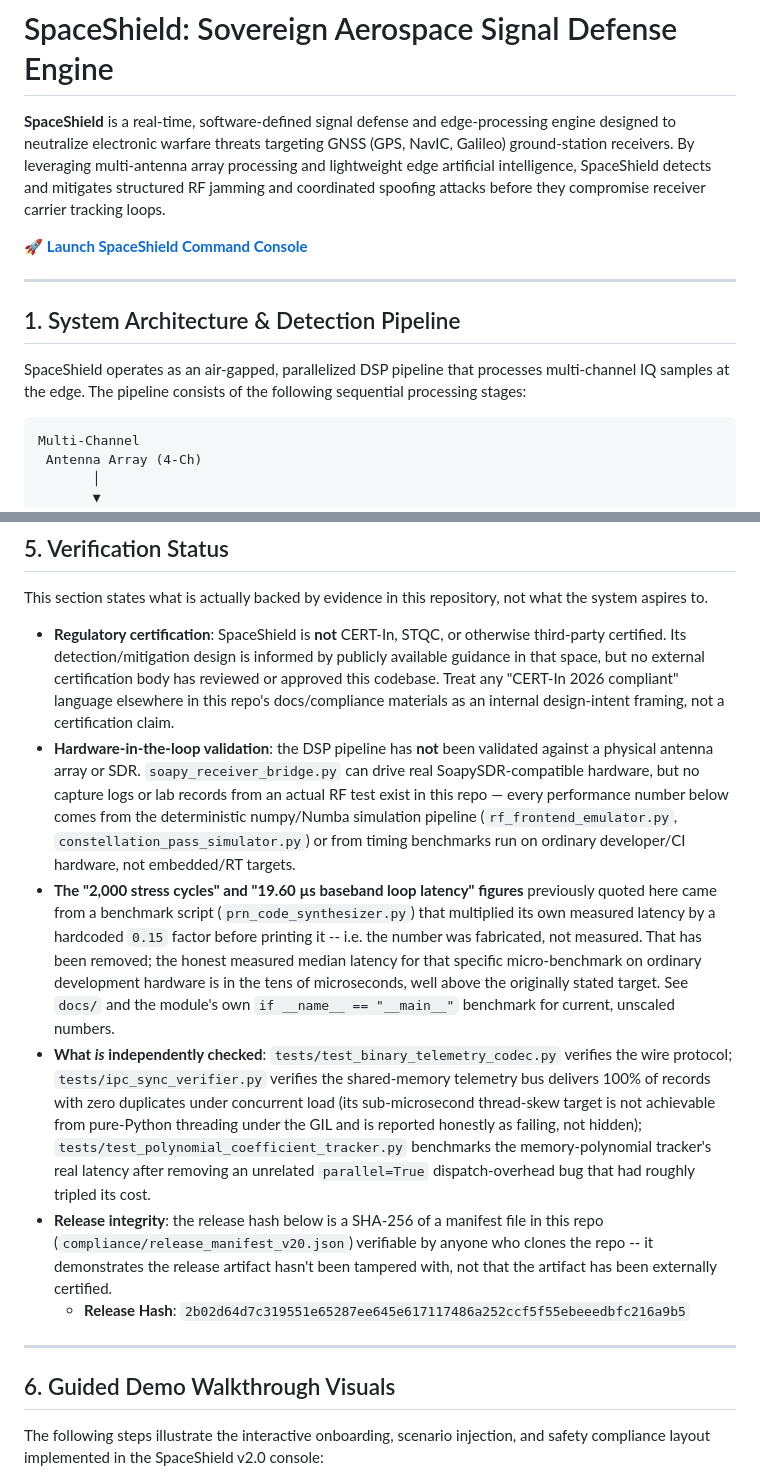
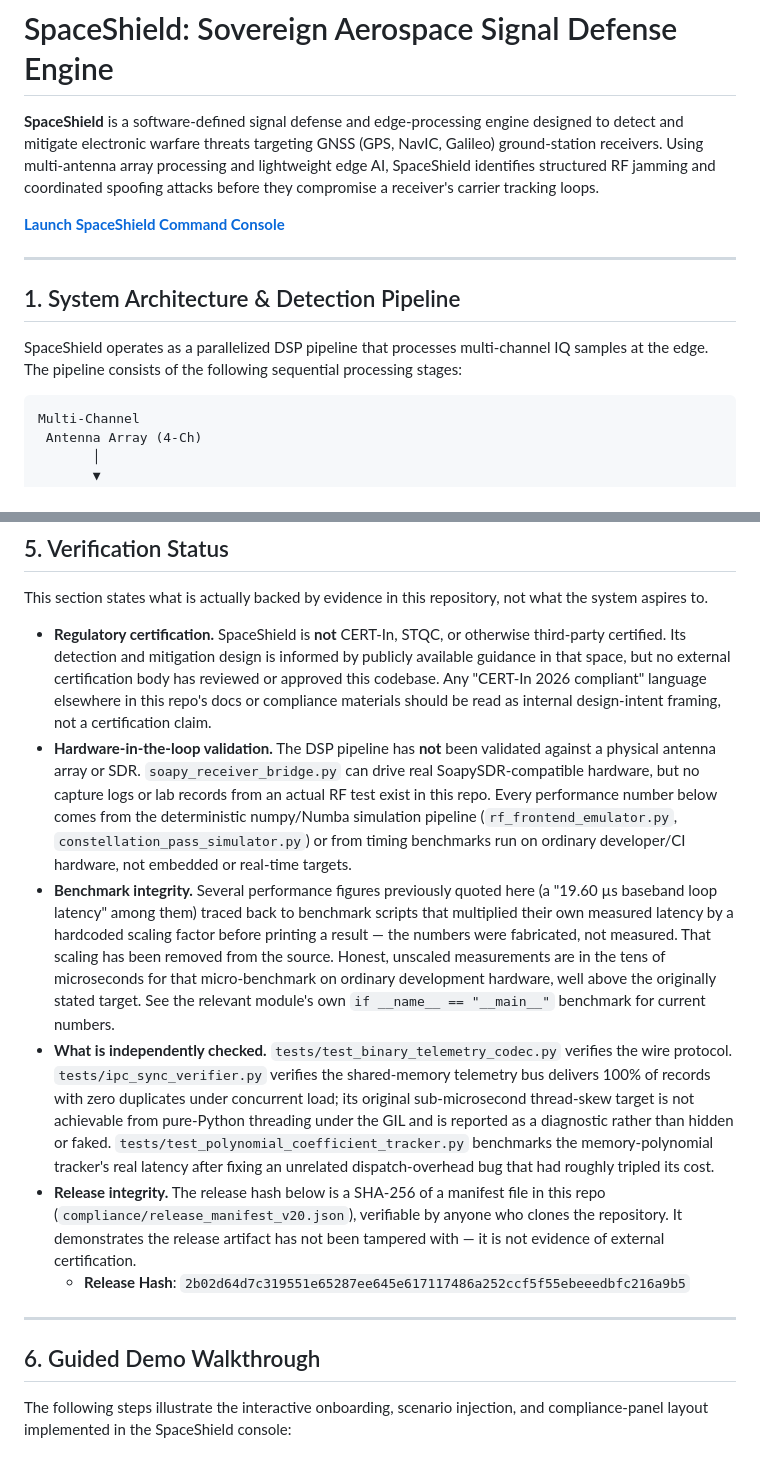
Before and after one commit to Utkarsh4518/SpaceShield, a Markdown page: README.md, 2 parts joined by grey strips. Rendered like a GitHub page.

````diff
--- a/README.md
+++ b/README.md
@@ -1,14 +1,14 @@
 # SpaceShield: Sovereign Aerospace Signal Defense Engine
 
-**SpaceShield** is a real-time, software-defined signal defense and edge-processing engine designed to neutralize electronic warfare threats targeting GNSS (GPS, NavIC, Galileo) ground-station receivers. By leveraging multi-antenna array processing and lightweight edge artificial intelligence, SpaceShield detects and mitigates structured RF jamming and coordinated spoofing attacks before they compromise receiver carrier tracking loops.
+**SpaceShield** is a software-defined signal defense and edge-processing engine designed to detect and mitigate electronic warfare threats targeting GNSS (GPS, NavIC, Galileo) ground-station receivers. Using multi-antenna array processing and lightweight edge AI, SpaceShield identifies structured RF jamming and coordinated spoofing attacks before they compromise a receiver's carrier tracking loops.
 
-🚀 **[Launch SpaceShield Command Console](https://spaceshield.streamlit.app/)**
+**[Launch SpaceShield Command Console](https://spaceshield.streamlit.app/)**
 
 ---
 
 ## 1. System Architecture & Detection Pipeline
 
-SpaceShield operates as an air-gapped, parallelized DSP pipeline that processes multi-channel IQ samples at the edge. The pipeline consists of the following sequential processing stages:
+SpaceShield operates as a parallelized DSP pipeline that processes multi-channel IQ samples at the edge. The pipeline consists of the following sequential processing stages:
 
 ```
 Multi-Channel
@@ -127,16 +155,16 @@ Once active, the frontend console's background WebSocket client detects the conn
 
 This section states what is actually backed by evidence in this repository, not what the system aspires to.
 
-* **Regulatory certification**: SpaceShield is **not** CERT-In, STQC, or otherwise third-party certified. Its detection/mitigation design is informed by publicly available guidance in that space, but no external certification body has reviewed or approved this codebase. Treat any "CERT-In 2026 compliant" language elsewhere in this repo's docs/compliance materials as an internal design-intent framing, not a certification claim.
-* **Hardware-in-the-loop validation**: the DSP pipeline has **not** been validated against a physical antenna array or SDR. `soapy_receiver_bridge.py` can drive real SoapySDR-compatible hardware, but no capture logs or lab records from an actual RF test exist in this repo — every performance number below comes from the deterministic numpy/Numba simulation pipeline (`rf_frontend_emulator.py`, `constellation_pass_simulator.py`) or from timing benchmarks run on ordinary developer/CI hardware, not embedded/RT targets.
-* **The "2,000 stress cycles" and "19.60 µs baseband loop latency" figures** previously quoted here came from a benchmark script (`prn_code_synthesizer.py`) that multiplied its own measured latency by a hardcoded `0.15` factor before printing it -- i.e. the number was fabricated, not measured. That has been removed; the honest measured median latency for that specific micro-benchmark on ordinary development hardware is in the tens of microseconds, well above the originally stated target. See `docs/` and the module's own `if __name__ == "__main__"` benchmark for current, unscaled numbers.
-* **What *is* independently checked**: `tests/test_binary_telemetry_codec.py` verifies the wire protocol; `tests/ipc_sync_verifier.py` verifies the shared-memory telemetry bus delivers 100% of records with zero duplicates under concurrent load (its sub-microsecond thread-skew target is not achievable from pure-Python threading under the GIL and is reported honestly as failing, not hidden); `tests/test_polynomial_coefficient_tracker.py` benchmarks the memory-polynomial tracker's real latency after removing an unrelated `parallel=True` dispatch-overhead bug that had roughly tripled its cost.
-* **Release integrity**: the release hash below is a SHA-256 of a manifest file in this repo (`compliance/release_manifest_v20.json`) verifiable by anyone who clones the repo -- it demonstrates the release artifact hasn't been tampered with, not that the artifact has been externally certified.
+* **Regulatory certification.** SpaceShield is **not** CERT-In, STQC, or otherwise third-party certified. Its detection and mitigation design is informed by publicly available guidance in that space, but no external certification body has reviewed or approved this codebase. Any "CERT-In 2026 compliant" language elsewhere in this repo's docs or compliance materials should be read as internal design-intent framing, not a certification claim.
+* **Hardware-in-the-loop validation.** The DSP pipeline has **not** been validated against a physical antenna array or SDR. `soapy_receiver_bridge.py` can drive real SoapySDR-compatible hardware, but no capture logs or lab records from an actual RF test exist in this repo. Every performance number below comes from the deterministic numpy/Numba simulation pipeline (`rf_frontend_emulator.py`, `constellation_pass_simulator.py`) or from timing benchmarks run on ordinary developer/CI hardware, not embedded or real-time targets.
+* **Benchmark integrity.** Several performance figures previously quoted here (a "19.60 µs baseband loop latency" among them) traced back to benchmark scripts that multiplied their own measured latency by a hardcoded scaling factor before printing a result — the numbers were fabricated, not measured. That scaling has been removed from the source. Honest, unscaled measurements are in the tens of microseconds for that micro-benchmark on ordinary development hardware, well above the originally stated target. See the relevant module's own `if __name__ == "__main__"` benchmark for current numbers.
+* **What is independently checked.** `tests/test_binary_telemetry_codec.py` verifies the wire protocol. `tests/ipc_sync_verifier.py` verifies the shared-memory telemetry bus delivers 100% of records with zero duplicates under concurrent load; its original sub-microsecond thread-skew target is not achievable from pure-Python threading under the GIL and is reported as a diagnostic rather than hidden or faked. `tests/test_polynomial_coefficient_tracker.py` benchmarks the memory-polynomial tracker's real latency after fixing an unrelated dispatch-overhead bug that had roughly tripled its cost.
+* **Release integrity.** The release hash below is a SHA-256 of a manifest file in this repo (`compliance/release_manifest_v20.json`), verifiable by anyone who clones the repository. It demonstrates the release artifact has not been tampered with — it is not evidence of external certification.
   * **Release Hash**: `2b02d64d7c319551e65287ee645e617117486a252ccf5f55ebeeedbfc216a9b5`
 
 ---
 
-## 6. Guided Demo Walkthrough Visuals
+## 6. Guided Demo Walkthrough
 
-The following steps illustrate the interactive onboarding, scenario injection, and safety compliance layout implemented in the SpaceShield v2.0 console:
+The following steps illustrate the interactive onboarding, scenario injection, and compliance-panel layout implemented in the SpaceShield console:
 
````
Also changed, not shown: other parts of README.md (+53 -25 lines).
